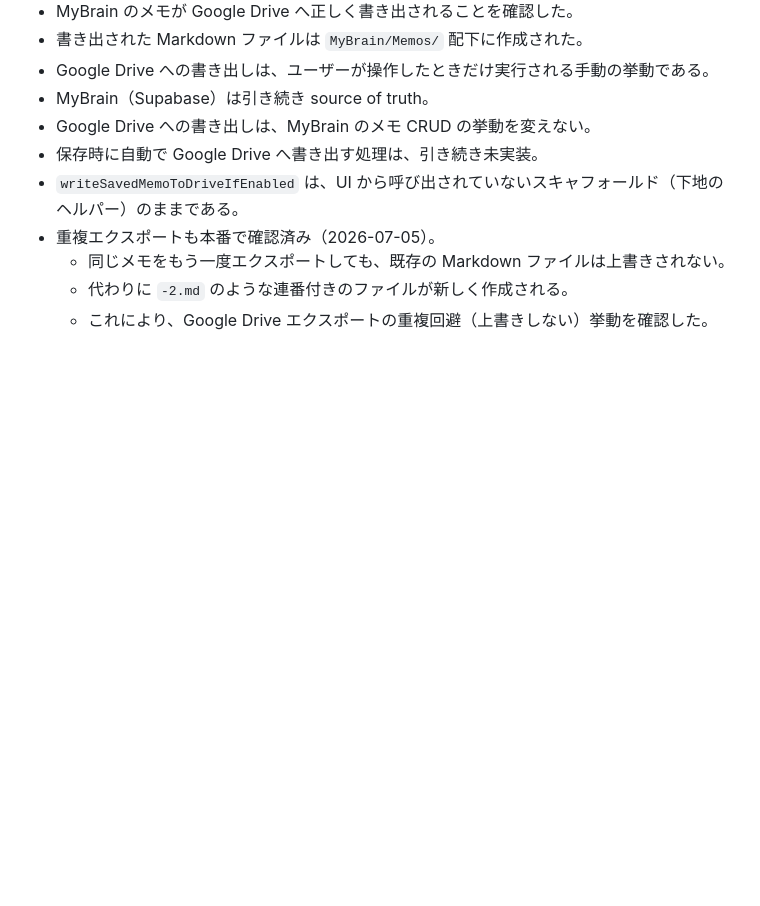
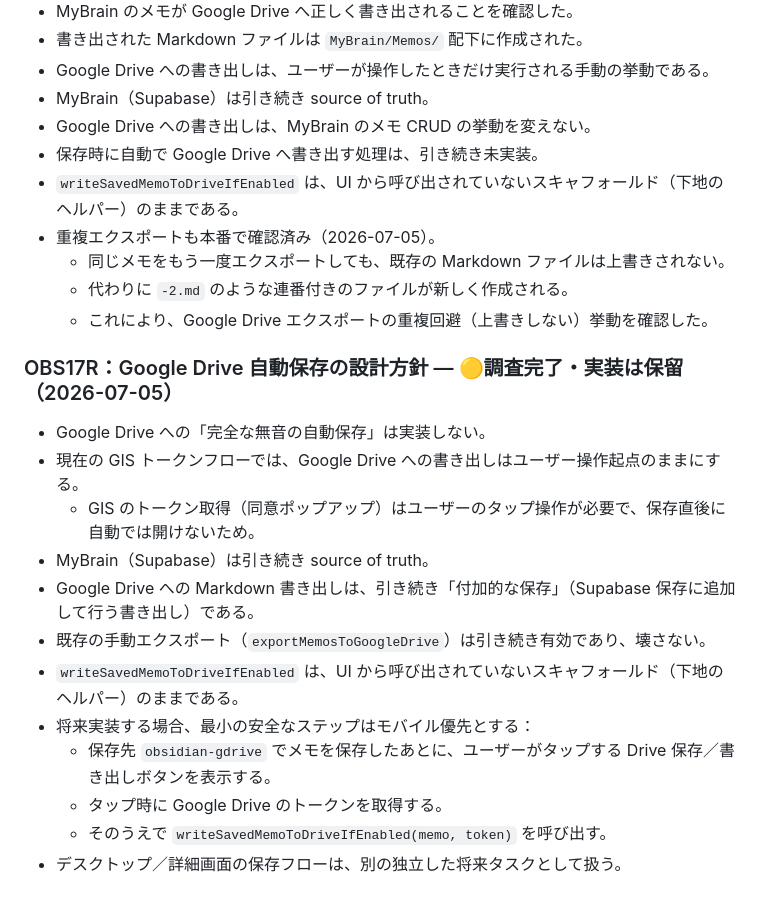
Before and after one commit to takechan1972/mybrain-web, a Markdown page: docs/PROJECT_STATUS.md, the part around the change. Drawn GitHub-style; blank space fills up the shorter version.

Commit message:
docs: record Google Drive autosave decision
Co-Authored-By: Claude Fable 5 <noreply@anthropic.com>

```diff
--- a/docs/PROJECT_STATUS.md
+++ b/docs/PROJECT_STATUS.md
@@ -77,3 +77,18 @@
   - 同じメモをもう一度エクスポートしても、既存の Markdown ファイルは上書きされない。
   - 代わりに `-2.md` のような連番付きのファイルが新しく作成される。
   - これにより、Google Drive エクスポートの重複回避（上書きしない）挙動を確認した。
+
+### OBS17R：Google Drive 自動保存の設計方針 — 🟡調査完了・実装は保留（2026-07-05）
+
+- Google Drive への「完全な無音の自動保存」は実装しない。
+- 現在の GIS トークンフローでは、Google Drive への書き出しはユーザー操作起点のままにする。
+  - GIS のトークン取得（同意ポップアップ）はユーザーのタップ操作が必要で、保存直後に自動では開けないため。
+- MyBrain（Supabase）は引き続き source of truth。
+- Google Drive への Markdown 書き出しは、引き続き「付加的な保存」（Supabase 保存に追加して行う書き出し）である。
+- 既存の手動エクスポート（`exportMemosToGoogleDrive`）は引き続き有効であり、壊さない。
+- `writeSavedMemoToDriveIfEnabled` は、UI から呼び出されていないスキャフォールド（下地のヘルパー）のままである。
+- 将来実装する場合、最小の安全なステップはモバイル優先とする：
+  - 保存先 `obsidian-gdrive` でメモを保存したあとに、ユーザーがタップする Drive 保存／書き出しボタンを表示する。
+  - タップ時に Google Drive のトークンを取得する。
+  - そのうえで `writeSavedMemoToDriveIfEnabled(memo, token)` を呼び出す。
+- デスクトップ／詳細画面の保存フローは、別の独立した将来タスクとして扱う。
```
